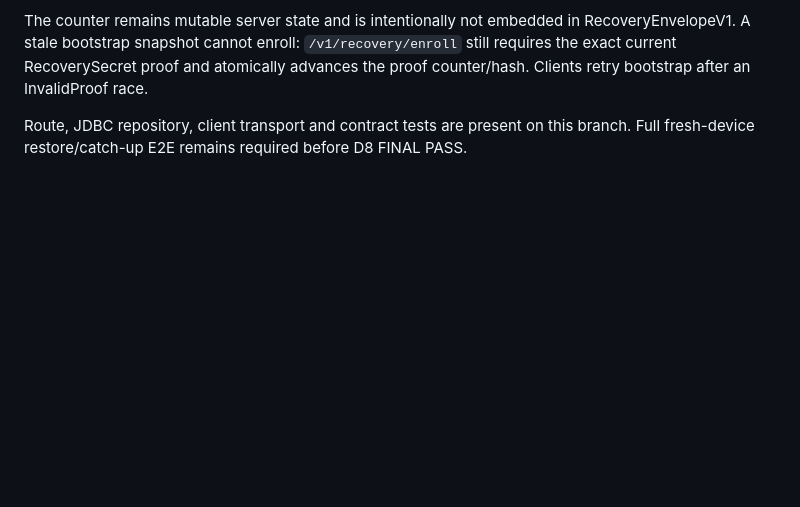
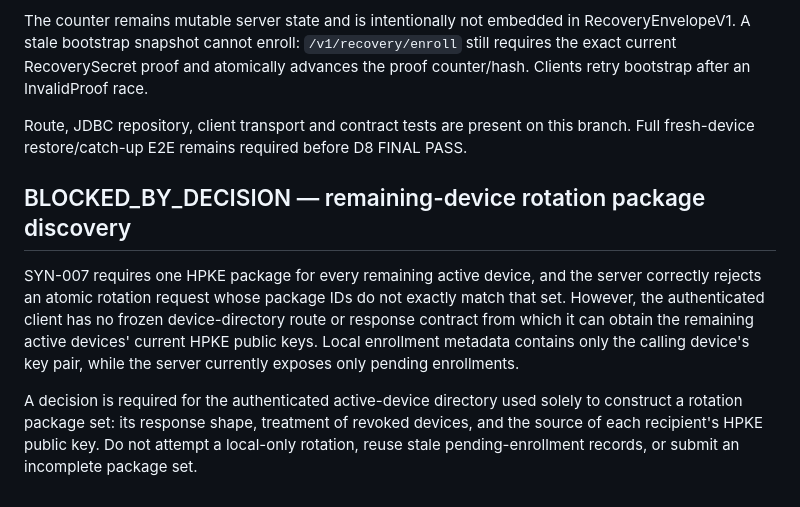
Before and after one commit to fangbm/agentic-scheduler, a Markdown page: docs/D8_COMPLETION_ACCEPTANCE_RECORD.md, the part around the change. Drawn GitHub-style; blank space fills up the shorter version.

Commit message:
docs(d8): record rotation recipient discovery blocker

```diff
--- a/docs/D8_COMPLETION_ACCEPTANCE_RECORD.md
+++ b/docs/D8_COMPLETION_ACCEPTANCE_RECORD.md
@@ -60,3 +60,16 @@ an InvalidProof race.
 
 Route, JDBC repository, client transport and contract tests are present on this branch. Full
 fresh-device restore/catch-up E2E remains required before D8 FINAL PASS.
+
+## BLOCKED_BY_DECISION — remaining-device rotation package discovery
+
+SYN-007 requires one HPKE package for every remaining active device, and the server correctly
+rejects an atomic rotation request whose package IDs do not exactly match that set. However, the
+authenticated client has no frozen device-directory route or response contract from which it can
+obtain the remaining active devices' current HPKE public keys. Local enrollment metadata contains
+only the calling device's key pair, while the server currently exposes only pending enrollments.
+
+A decision is required for the authenticated active-device directory used solely to construct a
+rotation package set: its response shape, treatment of revoked devices, and the source of each
+recipient's HPKE public key. Do not attempt a local-only rotation, reuse stale pending-enrollment
+records, or submit an incomplete package set.
```
